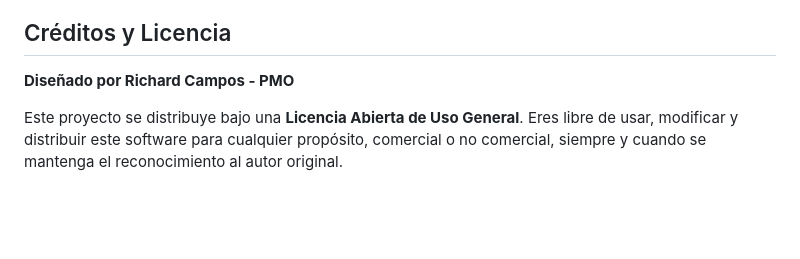
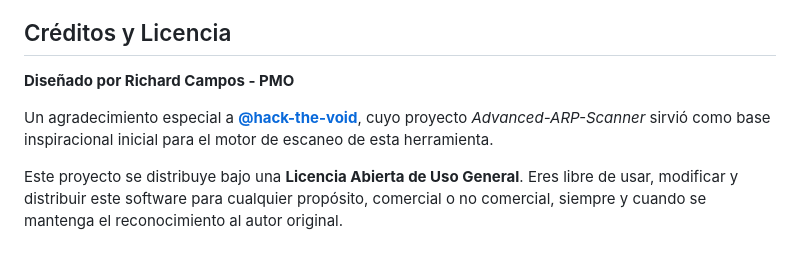
Before and after one commit to RichardS-Groove/Escaner_Red_Local, a Markdown page: README.md, the part around the change. Rendered like a GitHub page; blank space fills up the shorter version.

Commit message:
docs: add credits to original author hack-the-void

```diff
--- a/README.md
+++ b/README.md
@@ -138,4 +138,6 @@ Escaner Red/
 
 **Diseñado por Richard Campos - PMO**
 
+Un agradecimiento especial a **[@hack-the-void](https://github.com/hack-the-void)**, cuyo proyecto *Advanced-ARP-Scanner* sirvió como base inspiracional inicial para el motor de escaneo de esta herramienta.
+
 Este proyecto se distribuye bajo una **Licencia Abierta de Uso General**. Eres libre de usar, modificar y distribuir este software para cualquier propósito, comercial o no comercial, siempre y cuando se mantenga el reconocimiento al autor original.
```
